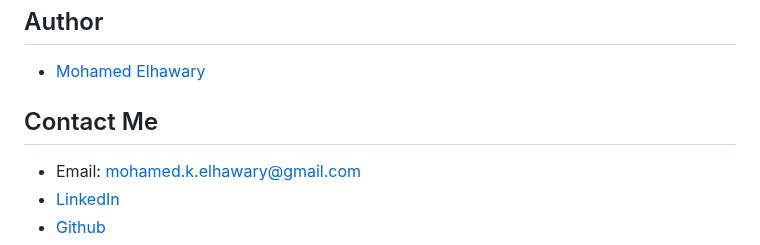
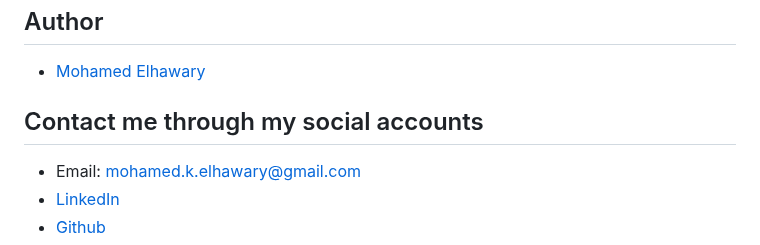
Before and after one commit to Mohamed-Elhawary/tasker, a Markdown page: README.md, the part around the change. Rendered like a GitHub page.

```diff
--- a/README.md
+++ b/README.md
@@ -434,7 +434,7 @@ const generateTemplate = () => {
 
 * [Mohamed Elhawary](https://www.linkedin.com/in/mohamed-elhawary14/)
 
-## Contact Me
+## Contact me through my social accounts
 
 * Email: mohamed.k.elhawary@gmail.com
 * [LinkedIn](https://www.linkedin.com/in/mohamed-elhawary14/)
```
